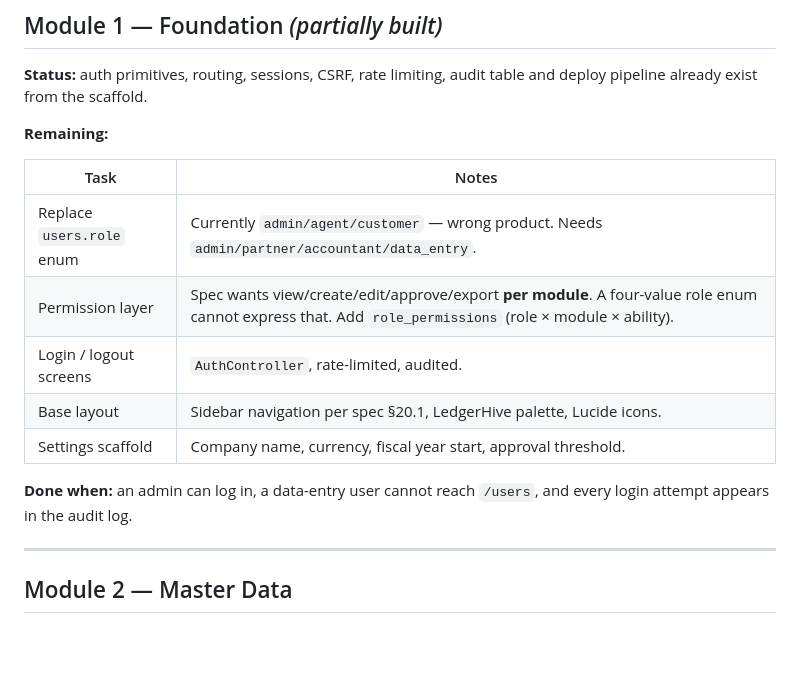
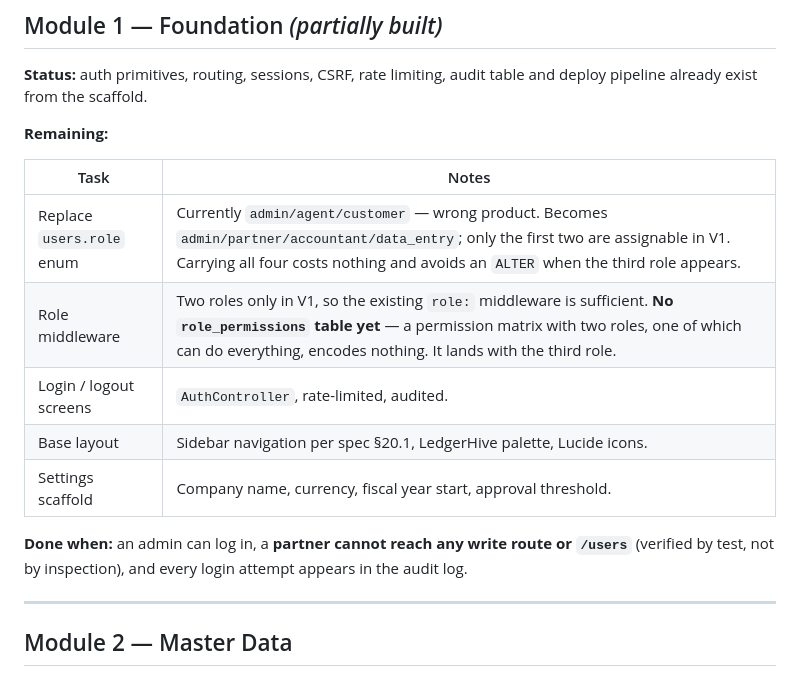
Before and after one commit to iamwaris/supporthive, a Markdown page: docs/MODULES.md, the part around the change. GitHub-like rendering; blank space fills up the shorter version.

```diff
--- a/docs/MODULES.md
+++ b/docs/MODULES.md
@@ -67,14 +67,15 @@ and deploy pipeline already exist from the scaffold.
 
 | Task | Notes |
 |---|---|
-| Replace `users.role` enum | Currently `admin/agent/customer` — wrong product. Needs `admin/partner/accountant/data_entry`. |
-| Permission layer | Spec wants view/create/edit/approve/export **per module**. A four-value role enum cannot express that. Add `role_permissions` (role × module × ability). |
+| Replace `users.role` enum | Currently `admin/agent/customer` — wrong product. Becomes `admin/partner/accountant/data_entry`; only the first two are assignable in V1. Carrying all four costs nothing and avoids an `ALTER` when the third role appears. |
+| Role middleware | Two roles only in V1, so the existing `role:` middleware is sufficient. **No `role_permissions` table yet** — a permission matrix with two roles, one of which can do everything, encodes nothing. It lands with the third role. |
 | Login / logout screens | `AuthController`, rate-limited, audited. |
 | Base layout | Sidebar navigation per spec §20.1, LedgerHive palette, Lucide icons. |
 | Settings scaffold | Company name, currency, fiscal year start, approval threshold. |
 
-**Done when:** an admin can log in, a data-entry user cannot reach `/users`, and
-every login attempt appears in the audit log.
+**Done when:** an admin can log in, a **partner cannot reach any write route or
+`/users`** (verified by test, not by inspection), and every login attempt
+appears in the audit log.
 
 ---
 
```
Also changed, not shown: docs/PLAN.md (+20 -10 lines), docs/TRACKER.md (+5 -4 lines).
